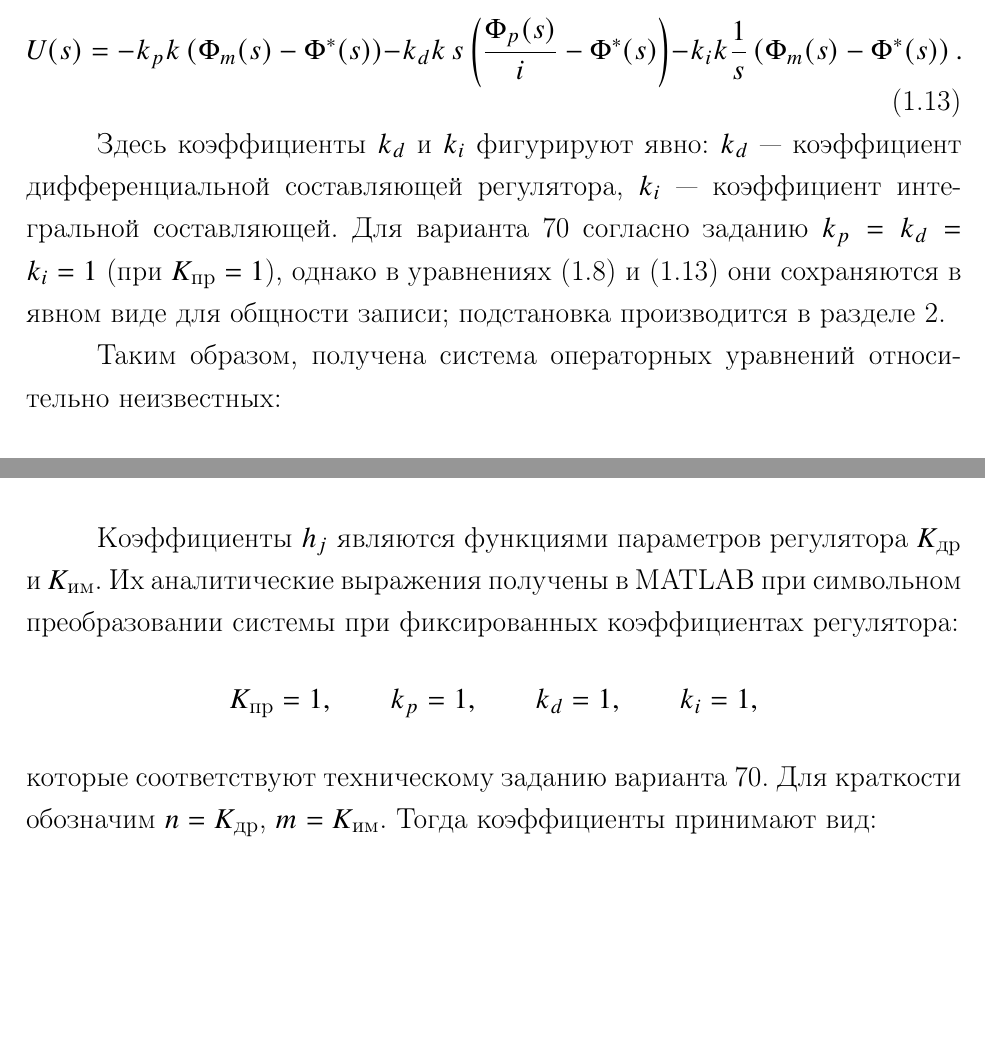
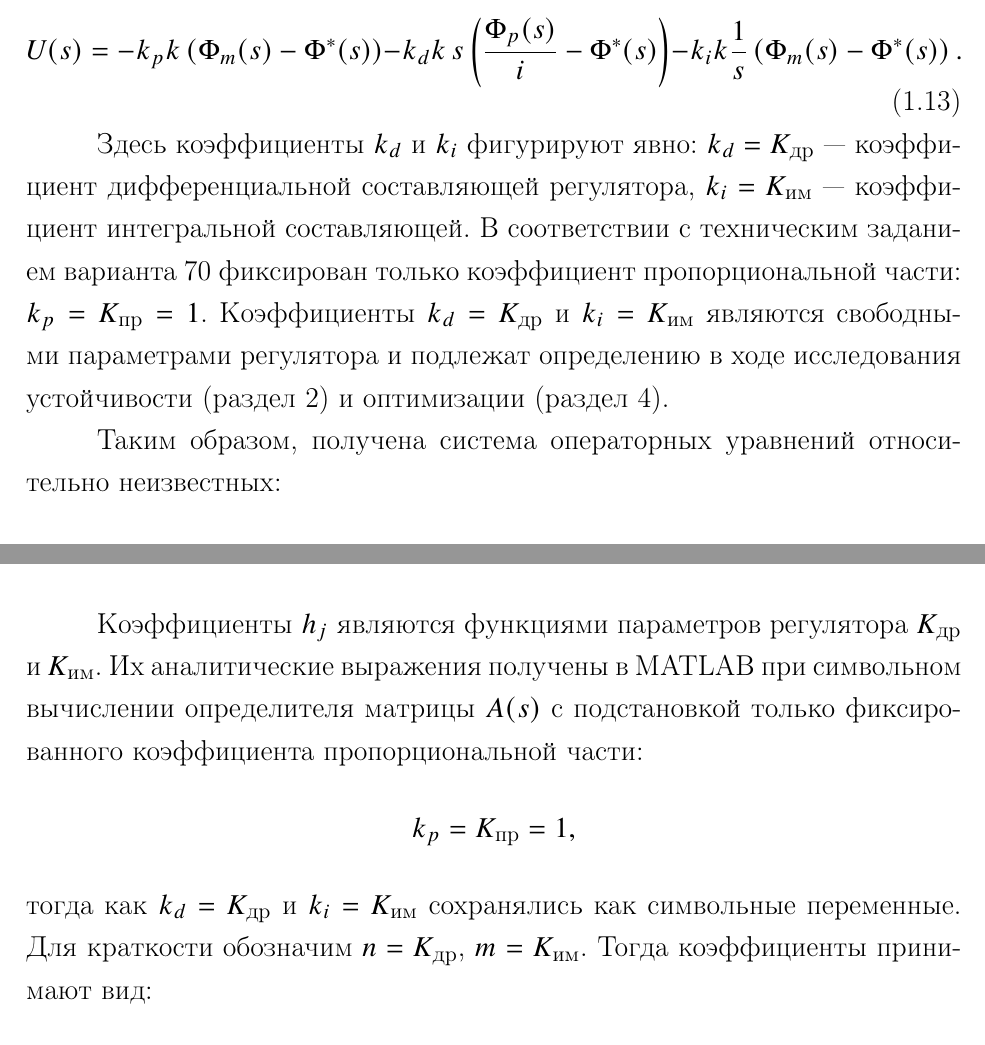
Before and after one commit to Khramov-Vladislav/theory-of-automatic-control, a LaTeX document (src/main.tex): two parts of pages 13 and 21 of 39, joined at a grey line, cut so that both start at the same text, the shorter picture padded with empty space. Compiled offline with pdfLaTeX.

Commit message:
правки отчета

```diff
--- a/src/main.tex
+++ b/src/main.tex
@@ -448,11 +448,13 @@ $\varphi^*(t)=\text{const}$ установившаяся ошибка равна
 \]
 
 Здесь коэффициенты $k_d$ и $k_i$ фигурируют явно:
-$k_d$~--- коэффициент дифференциальной составляющей регулятора,
-$k_i$~--- коэффициент интегральной составляющей.
-Для варианта~70 согласно заданию $k_p = k_d = k_i = 1$ (при $K_{\text{пр}}=1$),
-однако в уравнениях (1.8) и~(1.13) они сохраняются в явном виде
-для общности записи; подстановка производится в разделе~2.
+$k_d = K_{\text{др}}$~--- коэффициент дифференциальной составляющей регулятора,
+$k_i = K_{\text{им}}$~--- коэффициент интегральной составляющей.
+В соответствии с техническим заданием варианта~70 фиксирован только
+коэффициент пропорциональной части: $k_p = K_{\text{пр}} = 1$.
+Коэффициенты $k_d = K_{\text{др}}$ и $k_i = K_{\text{им}}$ являются
+свободными параметрами регулятора и подлежат определению в ходе
+исследования устойчивости (раздел~2) и оптимизации (раздел~4).
 
 Таким образом, получена система операторных уравнений относительно неизвестных:
 \[
@@ -807,11 +809,13 @@ $k_d = K_{\text{др}}$ и $k_i = K_{\text{им}}$ (переменные, ищу
 
 Коэффициенты $h_j$ являются функциями параметров регулятора $K_{\text{др}}$ и $K_{\text{им}}$.
 Их аналитические выражения получены в MATLAB при символьном
-преобразовании системы при фиксированных коэффициентах регулятора:
+вычислении определителя матрицы $A(s)$ с подстановкой только
+фиксированного коэффициента пропорциональной части:
 \[
-    K_{\text{пр}}=1,\qquad k_p=1,\qquad k_d=1,\qquad k_i=1,
+    k_p = K_{\text{пр}} = 1,
 \]
-которые соответствуют техническому заданию варианта~70.
+тогда как $k_d = K_{\text{др}}$ и $k_i = K_{\text{им}}$ сохранялись
+как символьные переменные.
 Для краткости обозначим $n = K_{\text{др}}$, $m = K_{\text{им}}$.
 Тогда коэффициенты принимают вид:
 \begin{align}
```
Also changed, not shown: src/main.pdf, 1 other file.
